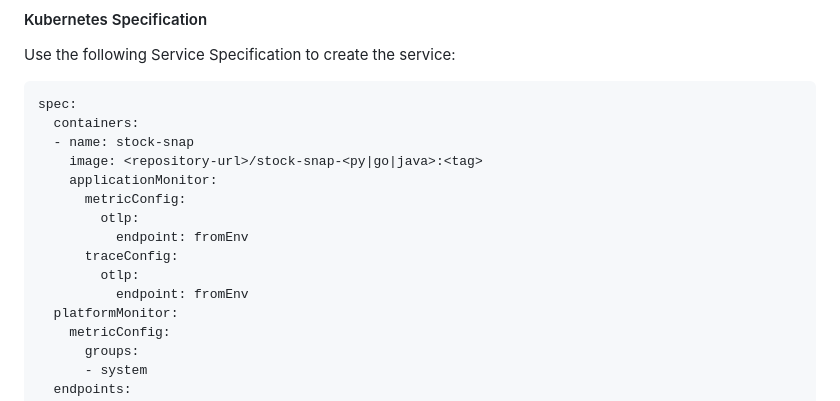
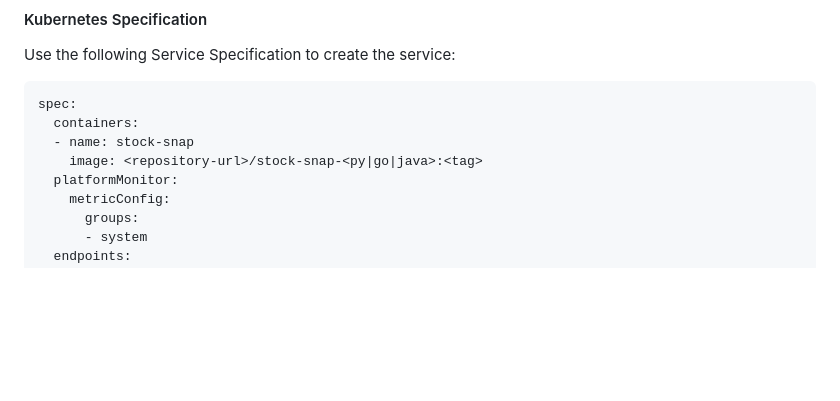
Before and after one commit to Snowflake-Labs/spcs-templates, a Markdown page: application-observability/README.md, the part around the change. Rendered like a GitHub page; blank space fills up the shorter version.

Commit message:
removed applicationMonitor from spec

```diff
--- a/application-observability/README.md
+++ b/application-observability/README.md
@@ -63,13 +63,6 @@ spec:
   containers:
   - name: stock-snap
     image: <repository-url>/stock-snap-<py|go|java>:<tag>
-    applicationMonitor:
-      metricConfig:
-        otlp:
-          endpoint: fromEnv
-      traceConfig:
-        otlp:
-          endpoint: fromEnv
   platformMonitor:
     metricConfig:
       groups:
```
